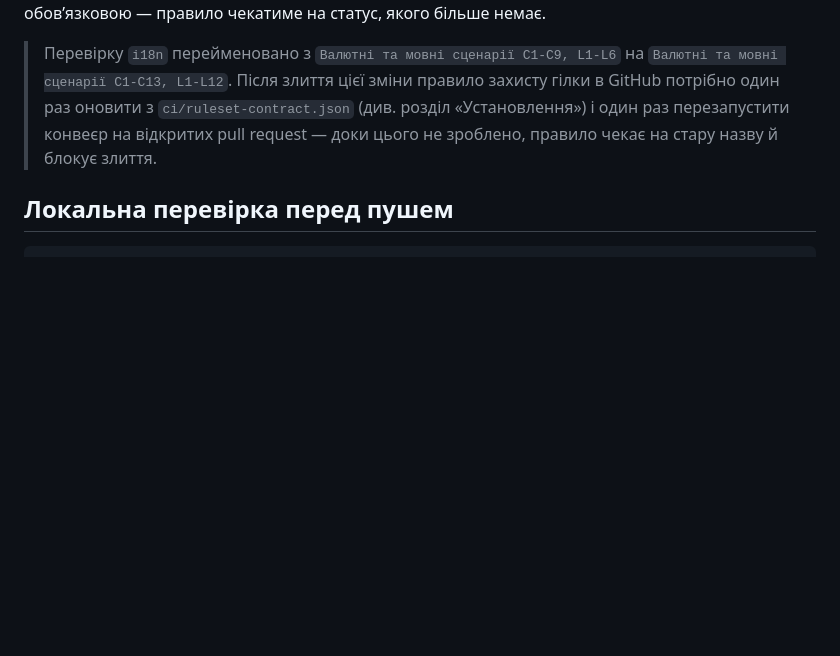
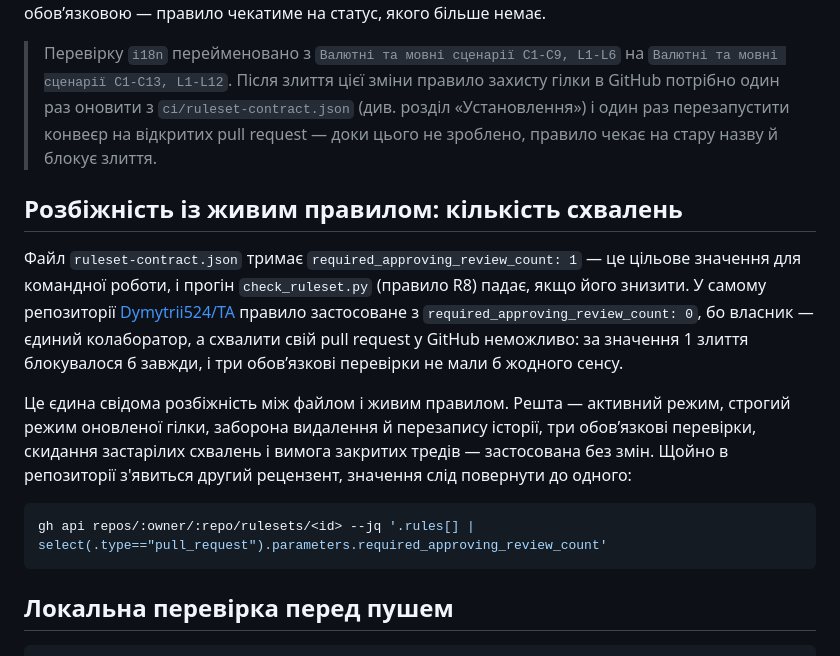
Before and after one commit to Dymytrii524/TA, a Markdown page: ci/README.md, the part around the change. Rendered like a GitHub page; blank space fills up the shorter version.

Commit message:
ci/README: розбіжність живого правила (0 схвалень) із цільовим значенням у контракті

````diff
--- a/ci/README.md
+++ b/ci/README.md
@@ -67,6 +67,16 @@ Job `schema` і job `i18n` пропускають **кроки**, якщо pull
 
 > Перевірку `i18n` перейменовано з `Валютні та мовні сценарії C1-C9, L1-L6` на `Валютні та мовні сценарії C1-C13, L1-L12`. Після злиття цієї зміни правило захисту гілки в GitHub потрібно один раз оновити з `ci/ruleset-contract.json` (див. розділ «Установлення») і один раз перезапустити конвеєр на відкритих pull request — доки цього не зроблено, правило чекає на стару назву й блокує злиття.
 
+## Розбіжність із живим правилом: кількість схвалень
+
+Файл `ruleset-contract.json` тримає `required_approving_review_count: 1` — це цільове значення для командної роботи, і прогін `check_ruleset.py` (правило R8) падає, якщо його знизити. У самому репозиторії [Dymytrii524/TA](https://github.com/Dymytrii524/TA) правило застосоване з `required_approving_review_count: 0`, бо власник — єдиний колаборатор, а схвалити свій pull request у GitHub неможливо: за значення 1 злиття блокувалося б завжди, і три обовʼязкові перевірки не мали б жодного сенсу.
+
+Це єдина свідома розбіжність між файлом і живим правилом. Решта — активний режим, строгий режим оновленої гілки, заборона видалення й перезапису історії, три обовʼязкові перевірки, скидання застарілих схвалень і вимога закритих тредів — застосована без змін. Щойно в репозиторії з'явиться другий рецензент, значення слід повернути до одного:
+
+```bash
+gh api repos/:owner/:repo/rulesets/<id> --jq '.rules[] | select(.type=="pull_request").parameters.required_approving_review_count'
+```
+
 ## Локальна перевірка перед пушем
 
 ```bash
````
